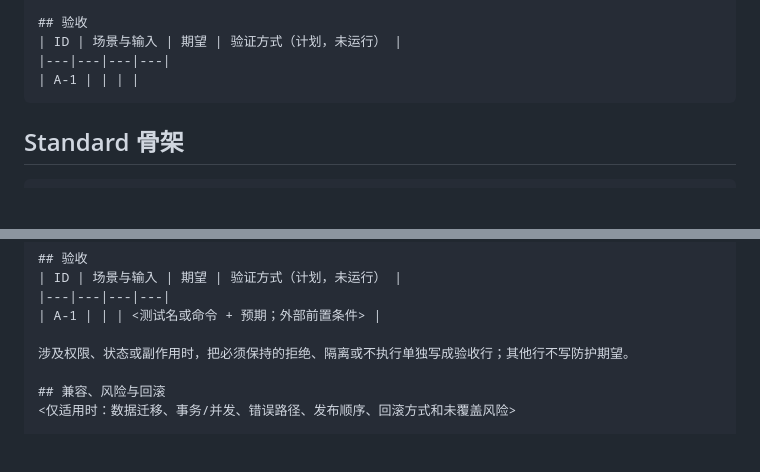
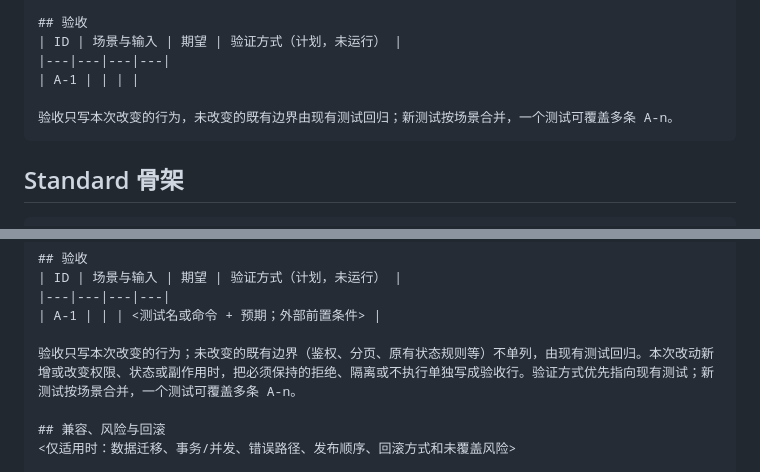
Before and after one commit to 12zhangyan/dev-workflow-skills, a Markdown page: skills/yan-dev-doc/plan-template.md, 2 parts joined by grey strips. Drawn GitHub-style; blank space fills up the shorter version.

Commit message:
yan-dev-doc 验收只覆盖本次改变的行为，测试复用现有并按场景合并
未改变的既有边界不再单列验收，由现有测试回归；拒绝/隔离只在本次改动涉及权限、状态或副作用时写；验证优先指向现有测试，新测试按场景合并。TypeMe 对照中按方案实现的测试从 8 个/223 行降到 6 个/156 行，不再为未改变的鉴权、分页边界写测试。

Co-Authored-By: Claude Opus 5.5 <noreply@anthropic.com>

`````diff
--- a/skills/yan-dev-doc/plan-template.md
+++ b/skills/yan-dev-doc/plan-template.md
@@ -38,6 +38,8 @@
 | ID | 场景与输入 | 期望 | 验证方式（计划，未运行） |
 |---|---|---|---|
 | A-1 | | | |
+
+验收只写本次改变的行为，未改变的既有边界由现有测试回归；新测试按场景合并，一个测试可覆盖多条 A-n。
 ````
 
 ## Standard 骨架
@@ -82,7 +84,7 @@
 |---|---|---|---|
 | A-1 | | | <测试名或命令 + 预期；外部前置条件> |
 
-涉及权限、状态或副作用时，把必须保持的拒绝、隔离或不执行单独写成验收行；其他行不写防护期望。
+验收只写本次改变的行为；未改变的既有边界（鉴权、分页、原有状态规则等）不单列，由现有测试回归。本次改动新增或改变权限、状态或副作用时，把必须保持的拒绝、隔离或不执行单独写成验收行。验证方式优先指向现有测试；新测试按场景合并，一个测试可覆盖多条 A-n。
 
 ## 兼容、风险与回滚
 <仅适用时：数据迁移、事务/并发、错误路径、发布顺序、回滚方式和未覆盖风险>
`````
Also changed, not shown: skills/yan-dev-doc/SKILL.md (+1 -1 lines), 1 other file.
